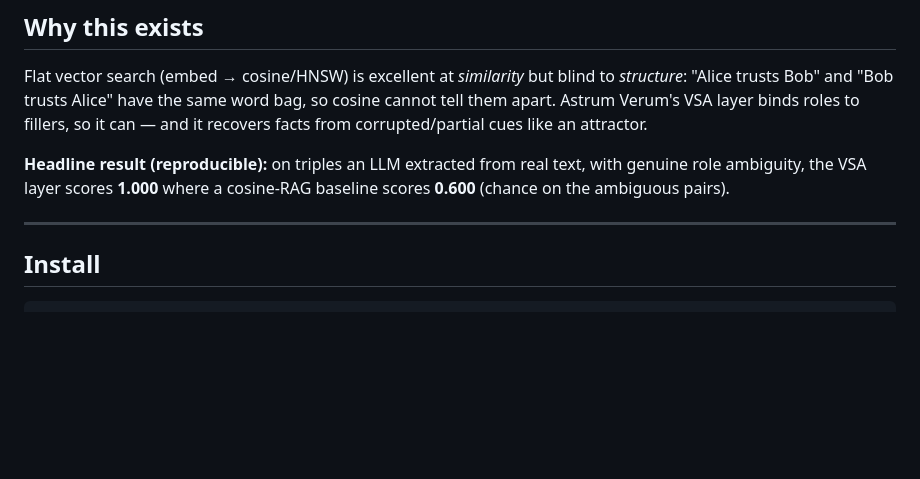
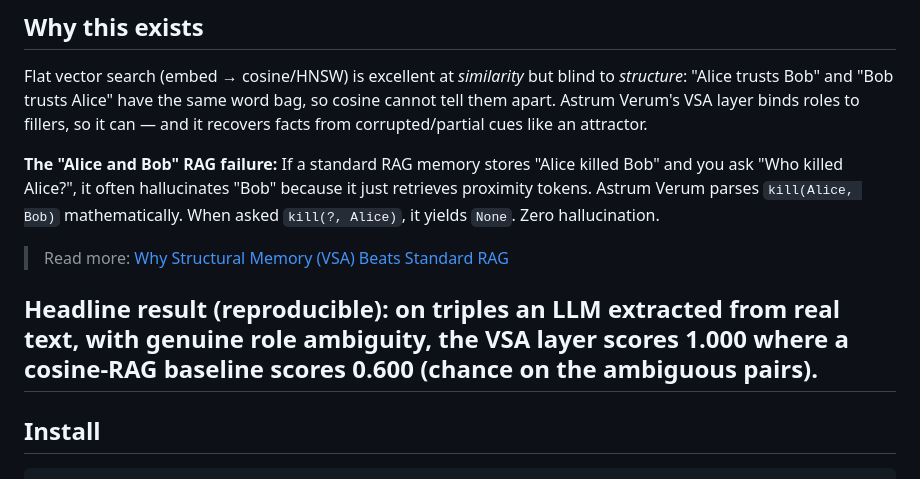
Before and after one commit to vitaliyfedotovpro-art/astrum-verum, a Markdown page: README.md, the part around the change. Drawn GitHub-style; blank space fills up the shorter version.

Commit message:
docs: add structural memory vs RAG comparison

```diff
--- a/README.md
+++ b/README.md
@@ -33,10 +33,13 @@ to *structure*: "Alice trusts Bob" and "Bob trusts Alice" have the same word bag
 so cosine cannot tell them apart. Astrum Verum's VSA layer binds roles to fillers,
 so it can — and it recovers facts from corrupted/partial cues like an attractor.
 
+**The "Alice and Bob" RAG failure:**
+If a standard RAG memory stores "Alice killed Bob" and you ask "Who killed Alice?", it often hallucinates "Bob" because it just retrieves proximity tokens. Astrum Verum parses `kill(Alice, Bob)` mathematically. When asked `kill(?, Alice)`, it yields `None`. Zero hallucination.
+> Read more: [Why Structural Memory (VSA) Beats Standard RAG](docs/structural_memory_vs_rag.md)
+
 **Headline result (reproducible):** on triples an LLM extracted from real text,
 with genuine role ambiguity, the VSA layer scores **1.000** where a cosine-RAG
 baseline scores **0.600** (chance on the ambiguous pairs).
-
 ---
 
 ## Install
```
Also changed, not shown: docs/structural_memory_vs_rag.md (added, +39 -0 lines).
